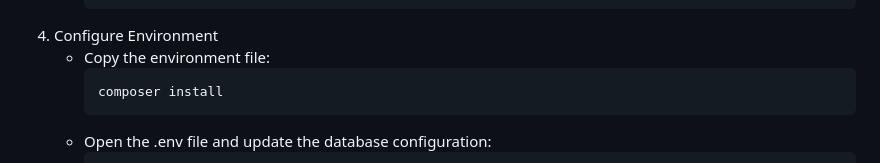
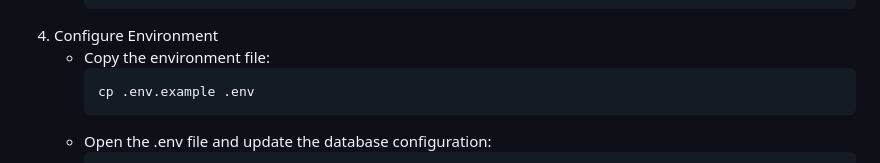
Before and after one commit to bashaer310/Transaction-Management-System, a Markdown page: README.md, the part around the change. GitHub-like rendering.

````diff
--- a/README.md
+++ b/README.md
@@ -76,7 +76,7 @@ This is a web application for an internal transaction management system, built w
 4. Configure Environment
     - Copy the environment file:
        ```bash
-       composer install
+       cp .env.example .env
        ```
     - Open the .env file and update the database configuration:
        ```bash
````
